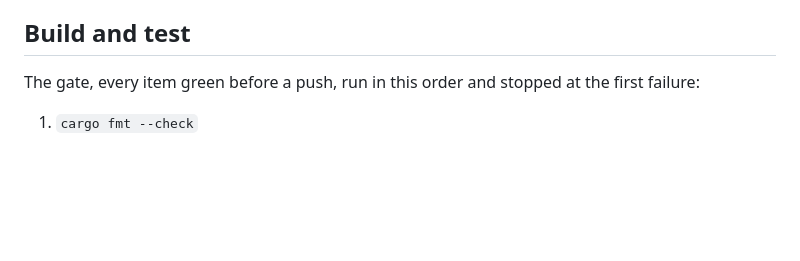
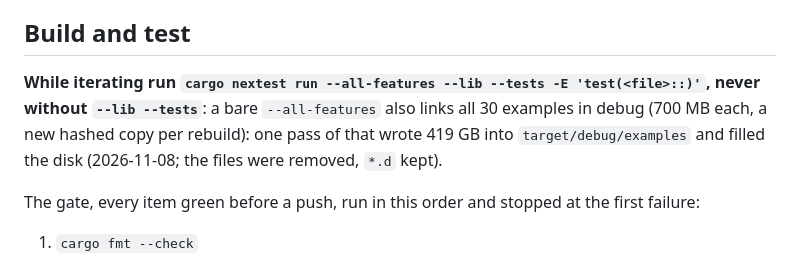
Before and after one commit to bevy-coven/bevy_gooey, a Markdown page: AGENTS.md, the part around one of its changes. Rendered like a GitHub page; blank space fills up the shorter version.

```diff
--- a/AGENTS.md
+++ b/AGENTS.md
@@ -142,6 +142,8 @@ This repository, [`bevy-coven/bevy_gooey`](https://github.com/bevy-coven/bevy_go
 - `docs/research/` — the research note and the corpus. `docs/loop-log.md` — the loop's log and backlog.
 
 ## Build and test
+
+**While iterating run `cargo nextest run --all-features --lib --tests -E 'test(<file>::)'`, never without `--lib --tests`**: a bare `--all-features` also links all 30 examples in debug (700 MB each, a new hashed copy per rebuild): one pass of that wrote 419 GB into `target/debug/examples` and filled the disk (2026-11-08; the files were removed, `*.d` kept).
 
 The gate, every item green before a push, run in this order and stopped at the first failure:
 
```
Also changed, not shown: other parts of AGENTS.md (+1 -1 lines), CHANGELOG.md (+4 -0 lines), docs/media/README.md (+3 -3 lines), docs/media/ladder.gif, 5 other files.
